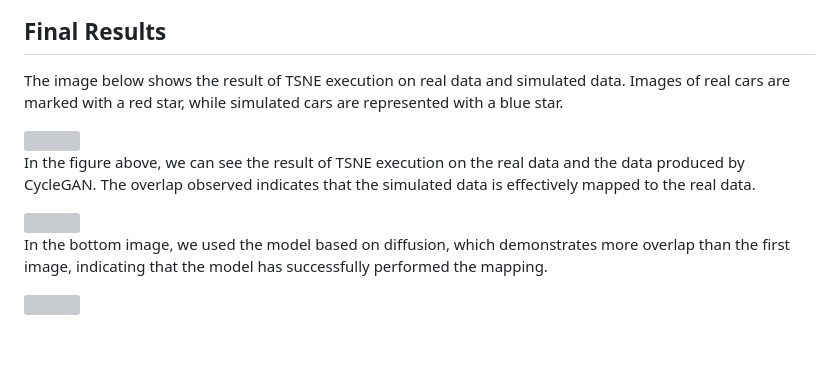
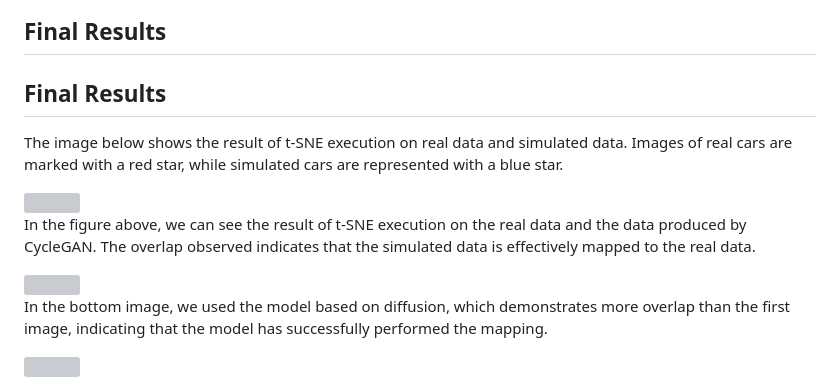
Before and after one commit to MahsaAm2/Image-to-Image-Translation, a Markdown page: README.md, the part around the change printed below. Drawn GitHub-style; blank space fills up the shorter version; grey boxes are pictures that could not be loaded.

```diff
--- a/README.md
+++ b/README.md
@@ -148,5 +148,7 @@ Below are the results of image transfer from Domain A to Domain B:
 
 ## Final Results
 
-The image below shows the result of TSNE execution on real data and simulated data. Images of real cars are marked with a red star, while simulated cars are represented with a blue star.
+## Final Results
+
+The image below shows the result of t-SNE execution on real data and simulated data. Images of real cars are marked with a red star, while simulated cars are represented with a blue star.
 <div style="display: flex; justify-content: center;">
@@ -154,4 +156,4 @@ The image below shows the result of TSNE execution on real data and simulated da
 </div>
 
-In the figure above, we can see the result of TSNE execution on the real data and the data produced by CycleGAN. The overlap observed indicates that the simulated data is effectively mapped to the real data.
+In the figure above, we can see the result of t-SNE execution on the real data and the data produced by CycleGAN. The overlap observed indicates that the simulated data is effectively mapped to the real data.
 <div style="display: flex; justify-content: center;">
```
Also changed, not shown: other parts of README.md (+3 -3 lines).
